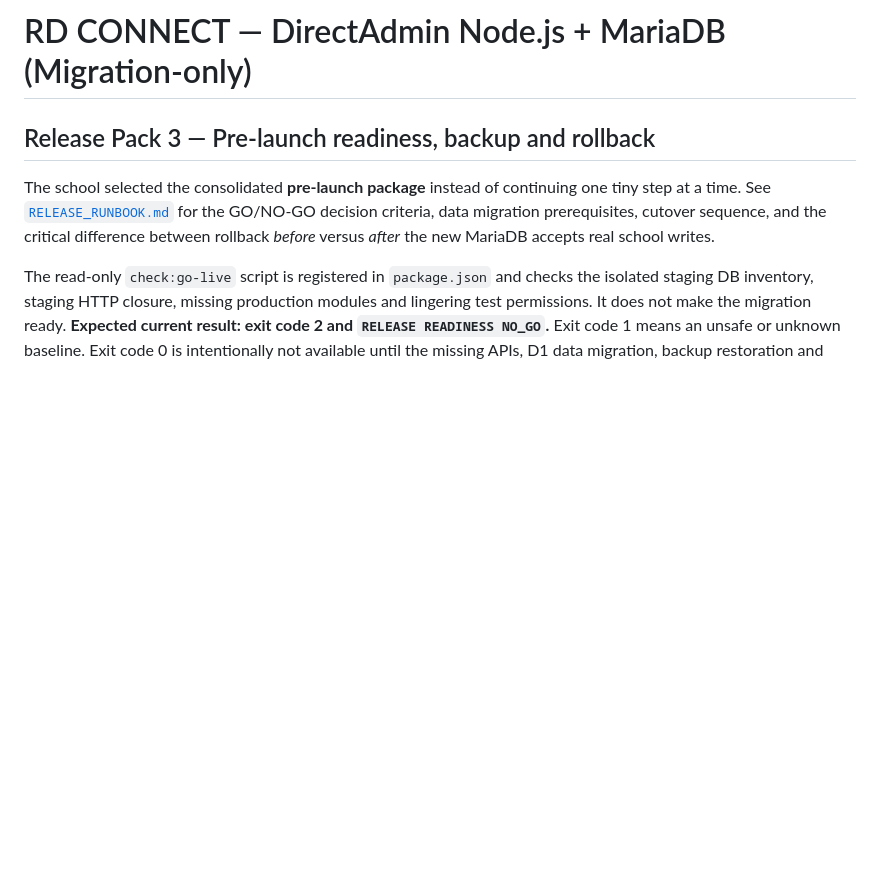
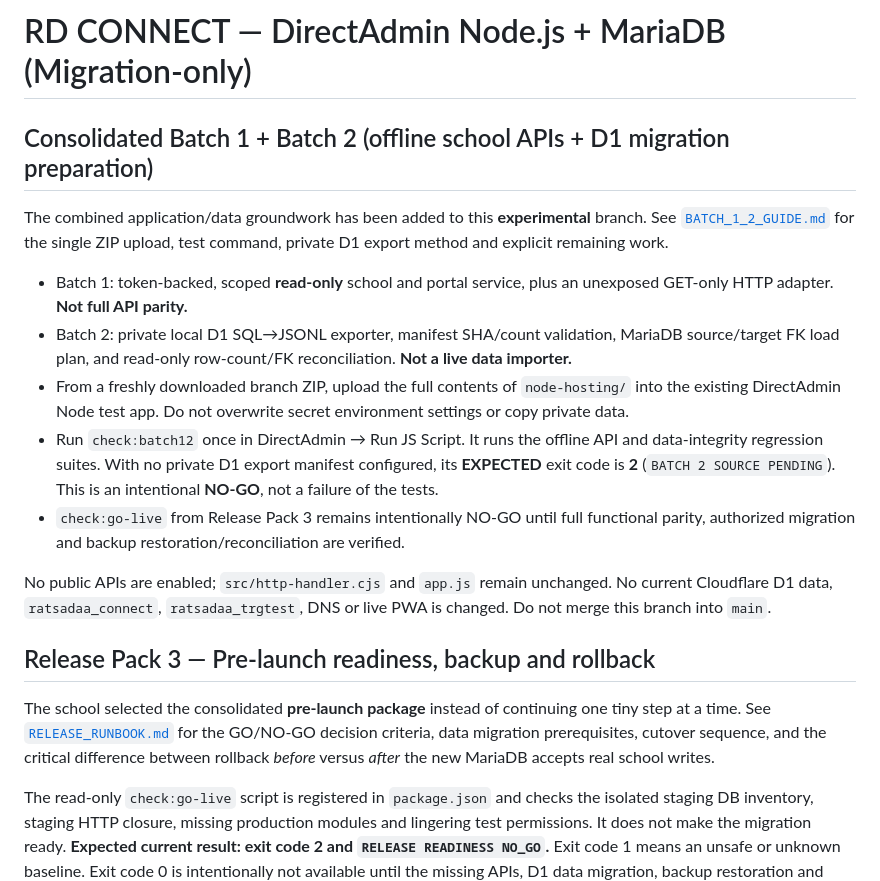
Before and after one commit to yoottana-cyber/rd-care, a Markdown page: node-hosting/README.md, the part around the change. Drawn GitHub-style; blank space fills up the shorter version.

Commit message:
docs(batch 1+2): link consolidated school-read, D1 private export and one-command audit package

```diff
--- a/node-hosting/README.md
+++ b/node-hosting/README.md
@@ -1,4 +1,33 @@
 # RD CONNECT — DirectAdmin Node.js + MariaDB (Migration-only)
+
+## Consolidated Batch 1 + Batch 2 (offline school APIs + D1 migration preparation)
+
+The combined application/data groundwork has been added to this
+**experimental** branch. See [`BATCH_1_2_GUIDE.md`](./BATCH_1_2_GUIDE.md)
+for the single ZIP upload, test command, private D1 export method and
+explicit remaining work.
+
+- Batch 1: token-backed, scoped **read-only** school and portal service,
+  plus an unexposed GET-only HTTP adapter. **Not full API parity.**
+- Batch 2: private local D1 SQL→JSONL exporter, manifest SHA/count
+  validation, MariaDB source/target FK load plan, and read-only
+  row-count/FK reconciliation. **Not a live data importer.**
+- From a freshly downloaded branch ZIP, upload the full contents of
+  `node-hosting/` into the existing DirectAdmin Node test app.
+  Do not overwrite secret environment settings or copy private data.
+- Run `check:batch12` once in DirectAdmin → Run JS Script.
+  It runs the offline API and data-integrity regression suites.
+  With no private D1 export manifest configured, its **EXPECTED**
+  exit code is **2** (`BATCH 2 SOURCE PENDING`). This is an
+  intentional **NO-GO**, not a failure of the tests.
+- `check:go-live` from Release Pack 3 remains intentionally NO-GO
+  until full functional parity, authorized migration and backup
+  restoration/reconciliation are verified.
+
+No public APIs are enabled; `src/http-handler.cjs` and
+`app.js` remain unchanged. No current Cloudflare D1 data,
+`ratsadaa_connect`, `ratsadaa_trgtest`, DNS or live PWA is changed.
+Do not merge this branch into `main`.
 
 ## Release Pack 3 — Pre-launch readiness, backup and rollback
 
```
